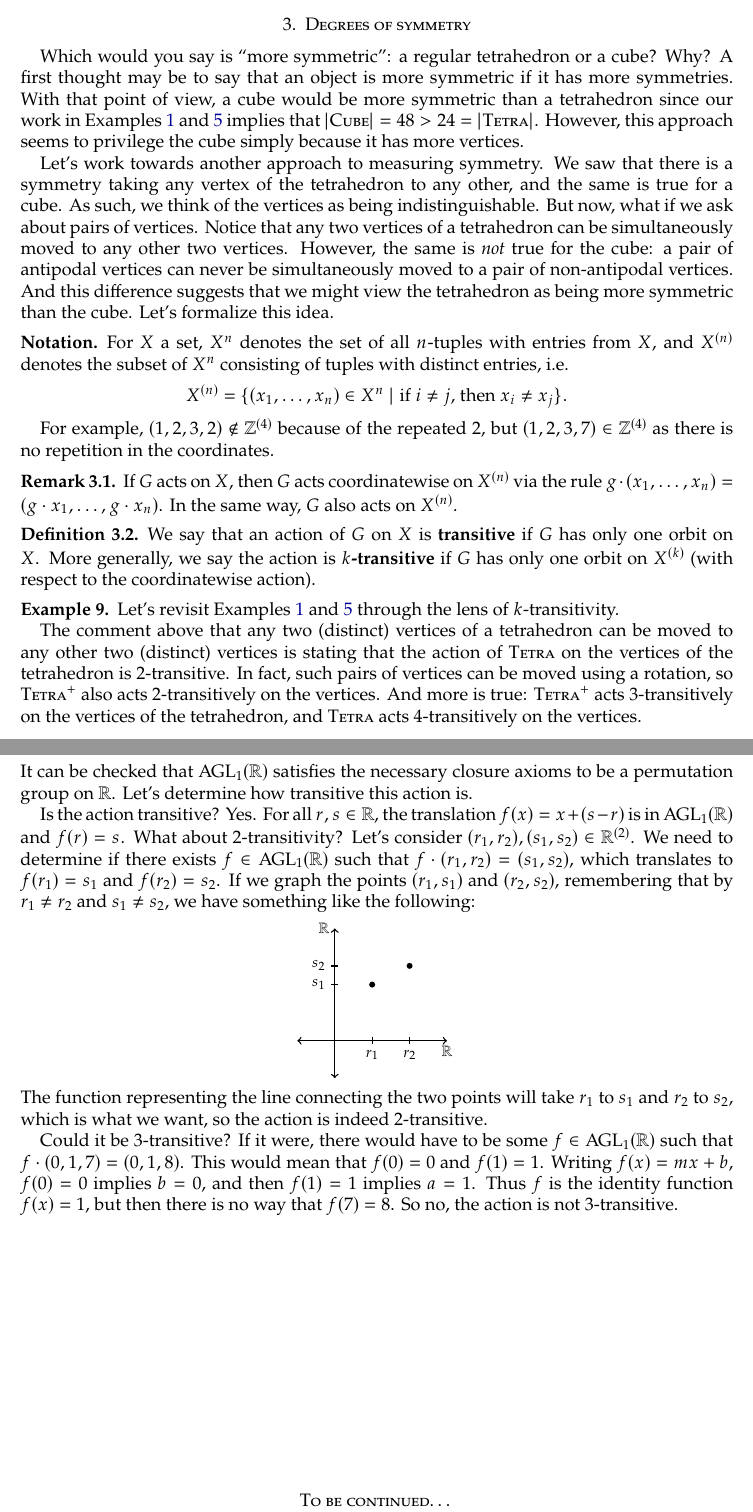
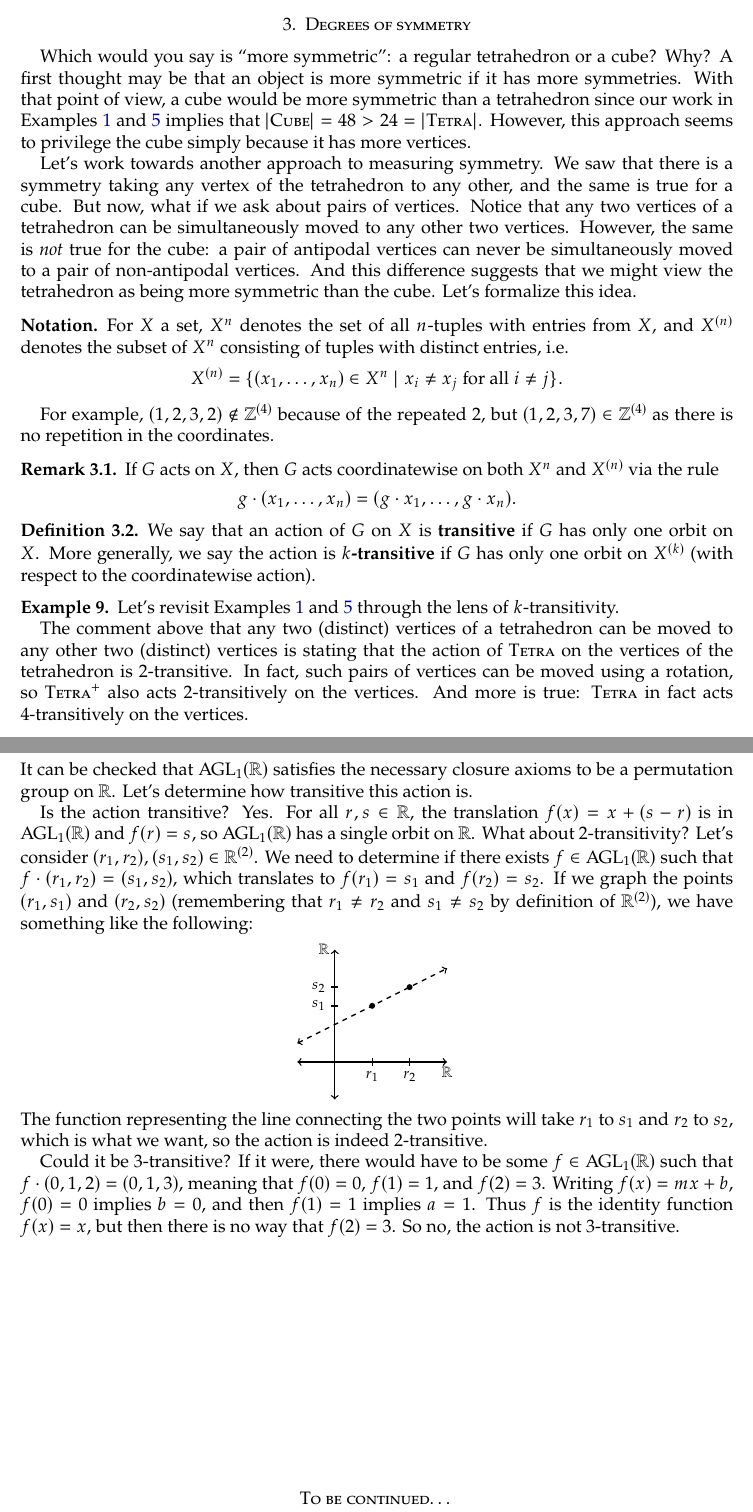
Before and after one commit to jwiscons/IntroPermutationGroups, a LaTeX paper (PermutationGroupsNotes.tex): two parts of pages 10 and 11 of 12, joined at a grey line, cut so that both start at the same text. Compiled offline with pdfLaTeX.

Commit message:
edit beginning of section 3

```diff
--- a/PermutationGroupsNotes.tex
+++ b/PermutationGroupsNotes.tex
@@ -526,18 +526,19 @@ And finally, we also know that $G_{1,2}$ must fix every vertex, but the only ele
 \section{Degrees of symmetry}\label{S:multipletrans}
 
 Which would you say is ``more symmetric'': a regular tetrahedron or a cube? Why?
-A first thought may be to say that an object is more symmetric if it has more symmetries. With that point of view, a cube would be more symmetric than a tetrahedron since our work in Examples~\ref{exam:Tetra} and \ref{exam:Cube} implies that $|\symcube| = 48 > 24 = |\symtetra|$. However, this approach seems to privilege the cube simply because it has more vertices.
+A first thought may be that an object is more symmetric if it has more symmetries. With that point of view, a cube would be more symmetric than a tetrahedron since our work in Examples~\ref{exam:Tetra} and \ref{exam:Cube} implies that $|\symcube| = 48 > 24 = |\symtetra|$. However, this approach seems to privilege the cube simply because it has more vertices.
 
-Let's work towards another approach to measuring symmetry. We saw that there is a symmetry taking any vertex of the tetrahedron to any other, and the same is true for a cube. As such, we think of the vertices as being indistinguishable. But now, what if we ask about pairs of vertices. Notice that any two vertices of a tetrahedron can be simultaneously moved to any other two vertices. However, the same is \emph{not} true for the cube: a pair of antipodal vertices can never be simultaneously moved to a pair of non-antipodal vertices. And this difference suggests that we might view the tetrahedron as being more symmetric than the cube. Let's formalize this idea.
+Let's work towards another approach to measuring symmetry. We saw that there is a symmetry taking any vertex of the tetrahedron to any other, and the same is true for a cube. %As such, we may think of the vertices of the tetrahedron (respectively the cube) as being indistinguishable from one another.
+But now, what if we ask about pairs of vertices. Notice that any two vertices of a tetrahedron can be simultaneously moved to any other two vertices. However, the same is \emph{not} true for the cube: a pair of antipodal vertices can never be simultaneously moved to a pair of non-antipodal vertices. And this difference suggests that we might view the tetrahedron as being more symmetric than the cube. Let's formalize this idea.
 
 \begin{notation}
-For $X$ a set, $X^n$ denotes the set of all $n$-tuples with entries from $X$, and $X^{(n)}$ denotes the subset of $X^n$ consisting of tuples with distinct entries, i.e. \[X^{(n)} = \{(x_1,\ldots,x_n) \in X^n \mid \text{if $i\neq j$, then $x_i \neq x_j$}\}.\]
+For $X$ a set, $X^n$ denotes the set of all $n$-tuples with entries from $X$, and $X^{(n)}$ denotes the subset of $X^n$ consisting of tuples with distinct entries, i.e. \[X^{(n)} = \{(x_1,\ldots,x_n) \in X^n \mid \text{$x_i \neq x_j$ for all $i\neq j$}\}.\]
 \end{notation}
 
 For example, $(1,2,3,2)\notin \mathbb{Z}^{(4)}$ because of the repeated $2$, but $(1,2,3,7)\in \mathbb{Z}^{(4)}$ as there is no repetition in the coordinates.
 
 \begin{remark}
-If $G$ acts on $X$, then $G$ acts coordinatewise on $X^{(n)}$ via the rule $g\cdot(x_1,\ldots,x_n) = (g\cdot x_1,\ldots,g\cdot x_n)$. In the same way, $G$ also acts on $X^{(n)}$.
+If $G$ acts on $X$, then $G$ acts coordinatewise on both $X^{n}$ and $X^{(n)}$ via the rule \[g\cdot(x_1,\ldots,x_n) = (g\cdot x_1,\ldots,g\cdot x_n).\]
 \end{remark}
 
 \begin{definition}
@@ -547,7 +548,7 @@ We say that an action of $G$ on $X$ is \textbf{transitive} if $G$ has only one o
 \begin{example}
 Let's revisit Examples~\ref{exam:Tetra} and \ref{exam:Cube} through the lens of $k$-transitivity.
 
-The comment above that any two  (distinct) vertices of a tetrahedron can be moved to any other two (distinct) vertices is stating that the action of $\symtetra$ on the vertices of  the tetrahedron is $2$-transitive. In fact, such pairs of vertices can be moved using a rotation, so $\rsymtetra$ also acts $2$-transitively on the vertices. And more is true: $\rsymtetra$ acts $3$-transitively on the vertices of the tetrahedron, and $\symtetra$ acts $4$-transitively on the vertices.
+The comment above that any two  (distinct) vertices of a tetrahedron can be moved to any other two (distinct) vertices is stating that the action of $\symtetra$ on the vertices of  the tetrahedron is $2$-transitive. In fact, such pairs of vertices can be moved using a rotation, so $\rsymtetra$ also acts $2$-transitively on the vertices. And more is true: $\symtetra$ in fact acts $4$-transitively on the vertices.
 
 As for the cube, $\symcube$ and $\rsymcube$ act transitively on the vertices, but neither act $2$-transitively. However, $\rsymcube$ does act $4$-transitively on the four diagonals of the cube.
 \end{example}
@@ -562,8 +563,8 @@ It's a good time to meet some new permutation groups as we continue our investig
 Let's take a look at a particular group of permutations on $\mathbb{R}$. Specifically, we will consider the set of invertible linear functions: \[\AGL_1(\mathbb{R}) = \{ f \in \Sym(\mathbb{R}) \mid \text{$f(x) = mx+b$ for some $m,b\in \mathbb{R}$ with $m\neq 0$}\}.\]
 It can be checked that $\AGL_1(\mathbb{R})$ satisfies the necessary closure axioms to be a permutation group on $\mathbb{R}$. Let's determine how transitive this action is.
 
-Is the action transitive? Yes. For all $r,s\in \mathbb{R}$, the translation $f(x) = x + (s-r)$ is in $\AGL_1(\mathbb{R})$ and $f(r) = s$.
-What about $2$-transitivity? Let's consider $(r_1,r_2),(s_1,s_2)\in \mathbb{R}^{(2)}$. We need to determine if there exists $f\in \AGL_1(\mathbb{R})$ such that $f\cdot (r_1,r_2) = (s_1,s_2)$, which translates to $f(r_1) = s_1$ and $f(r_2) = s_2$. If we graph the points $(r_1, s_1)$ and $(r_2, s_2)$, remembering that by $r_1 \neq r_2$ and $s_1 \neq s_2$, we have something like the following:
+Is the action transitive? Yes. For all $r,s\in \mathbb{R}$, the translation $f(x) = x + (s-r)$ is in $\AGL_1(\mathbb{R})$ and $f(r) = s$, so $\AGL_1(\mathbb{R})$ has a single orbit on $\mathbb{R}$.
+What about $2$-transitivity? Let's consider $(r_1,r_2),(s_1,s_2)\in \mathbb{R}^{(2)}$. We need to determine if there exists $f\in \AGL_1(\mathbb{R})$ such that $f\cdot (r_1,r_2) = (s_1,s_2)$, which translates to $f(r_1) = s_1$ and $f(r_2) = s_2$. If we graph the points $(r_1, s_1)$ and $(r_2, s_2)$ (remembering that $r_1 \neq r_2$ and $s_1 \neq s_2$ by definition of $\mathbb{R}^{(2)}$), we have something like the following:
 \begin{center}
 \begin{tikzpicture}[thick, scale = .8]
 \footnotesize
@@ -573,14 +574,14 @@ What about $2$-transitivity? Let's consider $(r_1,r_2),(s_1,s_2)\in \mathbb{R}^{
 \draw (.1,1.5)-- (-.1,1.5)  node[anchor = 0] {$s_1$};
 \draw (2,.1)-- (2,-.1)  node[anchor = 90] {$r_2$};
 \draw (.1,2)-- (-.1,2)  node[anchor = 0] {$s_2$};
-
+\draw[dashed, <->] (-1,0.5) -- (3,2.5);
 \fill (1,1.5) circle (.08);
 \fill (2,2) circle (.08);
 \end{tikzpicture}
 \end{center}
 The function representing the line connecting the two points will take $r_1$ to $s_1$ and $r_2$ to $s_2$, which is what we want, so the action is indeed $2$-transitive.
 
-Could it be $3$-transitive? If it were,  there would have to be some $f\in \AGL_1(\mathbb{R})$ such that $f\cdot (0,1,7) = (0,1,8)$. This would mean that $f(0) = 0$ and $f(1) = 1$. Writing $f(x) = mx+b$, $f(0) = 0$ implies $b=0$, and then $f(1) = 1$ implies $a = 1$. Thus $f$ is the identity function $f(x) = 1$, but then there is no way that $f(7) = 8$. So no, the action is not $3$-transitive.
+Could it be $3$-transitive? If it were,  there would have to be some $f\in \AGL_1(\mathbb{R})$ such that $f\cdot (0,1,2) = (0,1,3)$, meaning that $f(0) = 0$, $f(1) = 1$, and $f(2) = 3$. Writing $f(x) = mx+b$, $f(0) = 0$ implies $b=0$, and then $f(1) = 1$ implies $a = 1$. Thus $f$ is the identity function $f(x) = x$, but then there is no way that $f(2) = 3$. So no, the action is not $3$-transitive.
 \end{example}
 
 
```
Also changed, not shown: PermutationGroupsNotes.pdf.
